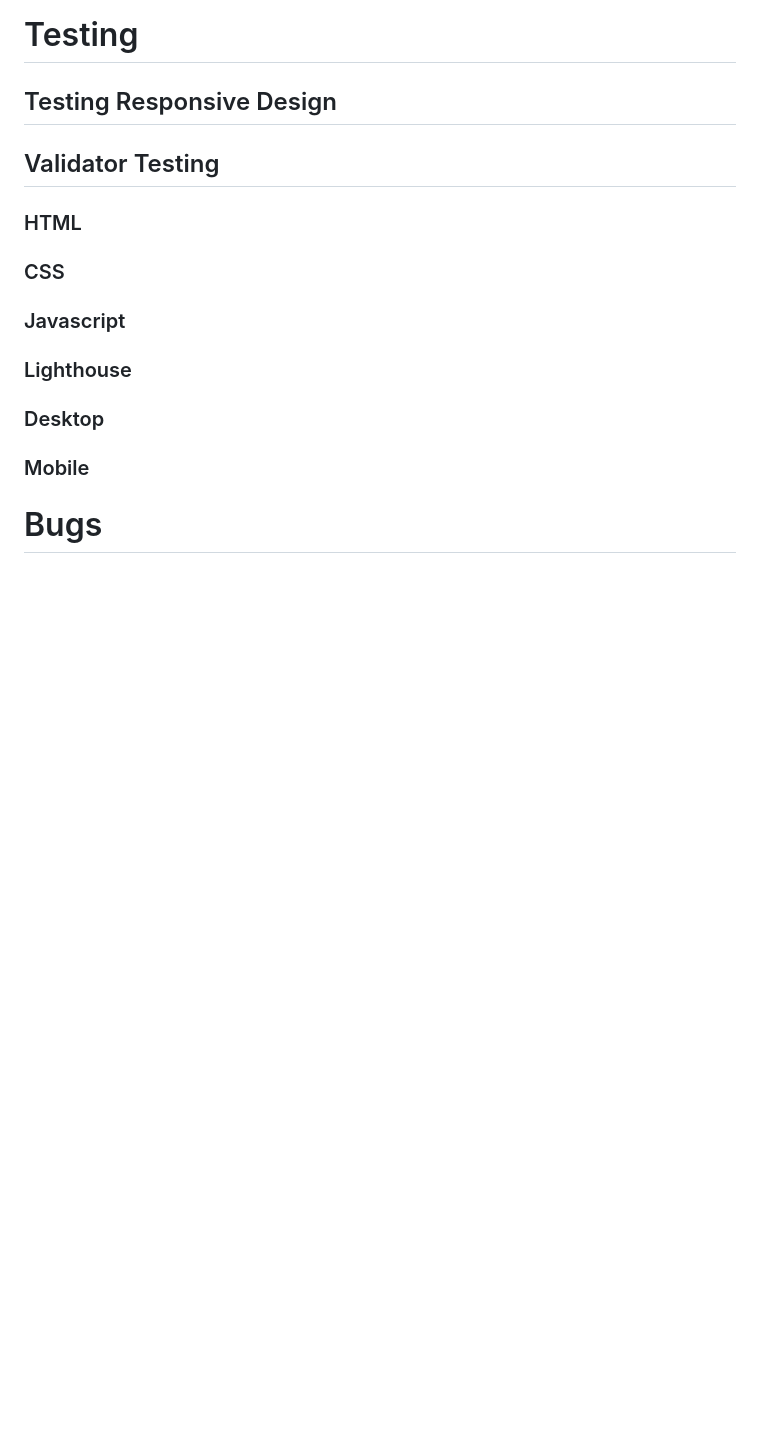
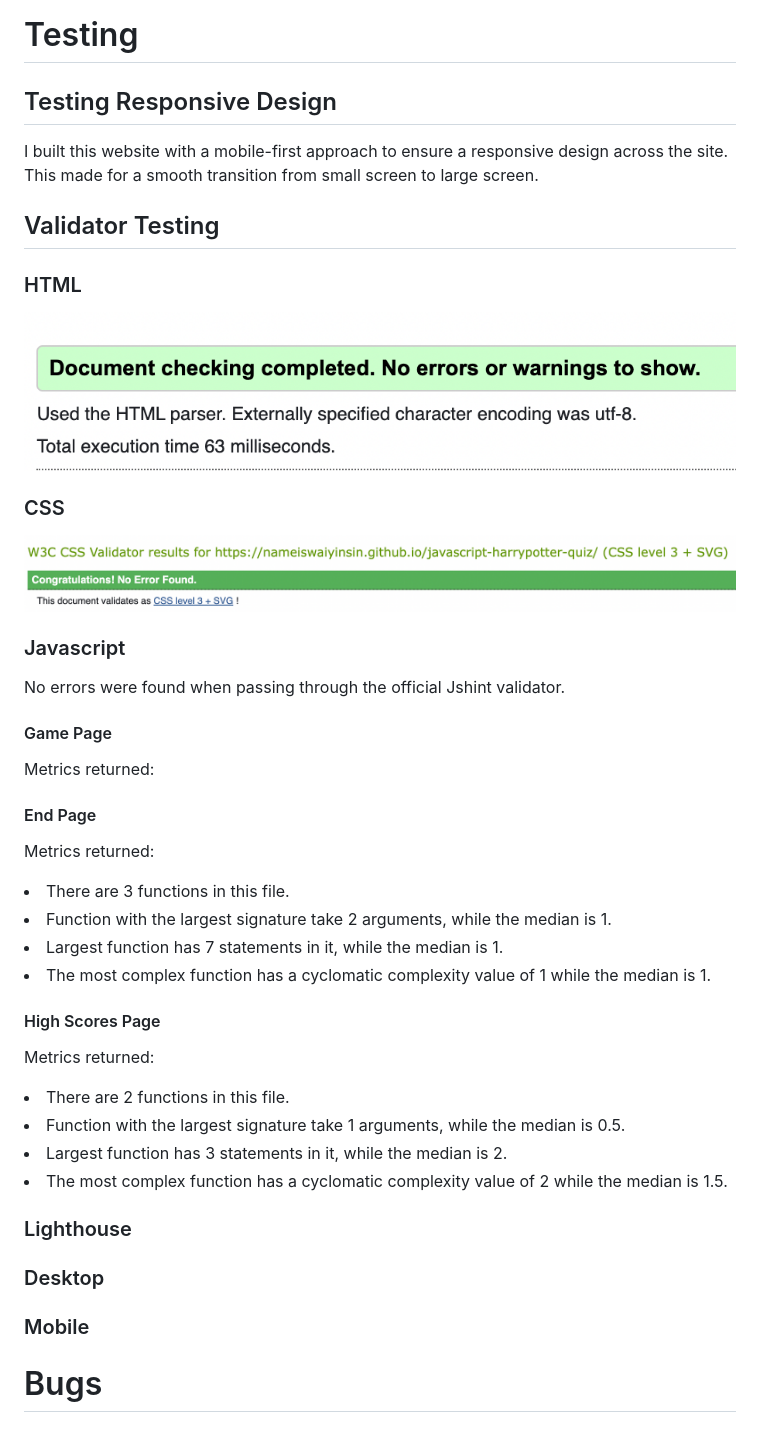
Before and after one commit to nameiswaiyinsin/javascript-harrypotter-quiz, a Markdown page: README.md, the part around the change. Drawn GitHub-style; pictures changed too: assets/images/validcss.png (added), assets/images/validhtml.png (added); blank space fills up the shorter version.

```diff
--- a/README.md
+++ b/README.md
@@ -93,13 +93,34 @@ Features:
 # Testing
 
 ## Testing Responsive Design
+I built this website with a mobile-first approach to ensure a responsive design across the site. This made for a smooth transition from small screen to large screen.
 
 ## Validator Testing
 ### HTML
+![clean html](assets/images/validhtml.png)
 
 ### CSS
+![clean css](assets/images/validcss.png)
 
 ### Javascript
+No errors were found when passing through the official Jshint validator.
+
+#### Game Page
+Metrics returned:
+
+#### End Page
+Metrics returned:
+<li>There are 3 functions in this file.</li>
+<li>Function with the largest signature take 2 arguments, while the median is 1.</li>
+<li>Largest function has 7 statements in it, while the median is 1.</li>
+<li>The most complex function has a cyclomatic complexity value of 1 while the median is 1.</li>
+
+#### High Scores Page
+Metrics returned:
+<li>There are 2 functions in this file.</li>
+<li>Function with the largest signature take 1 arguments, while the median is 0.5.</li>
+<li>Largest function has 3 statements in it, while the median is 2.</li>
+<li>The most complex function has a cyclomatic complexity value of 2 while the median is 1.5.</li>
 
 ### Lighthouse
 ### Desktop
```
